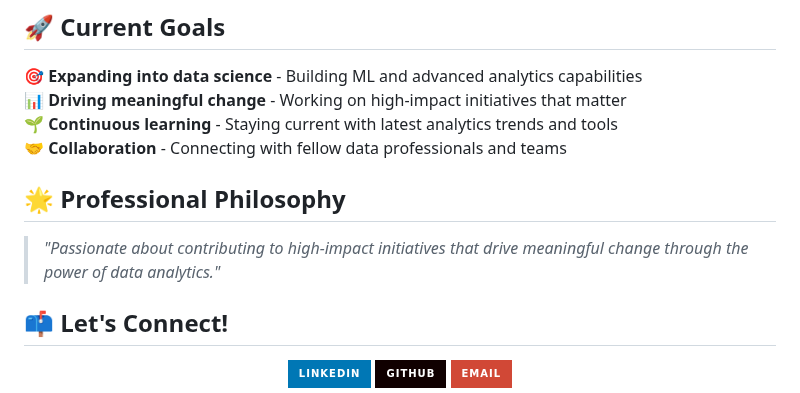
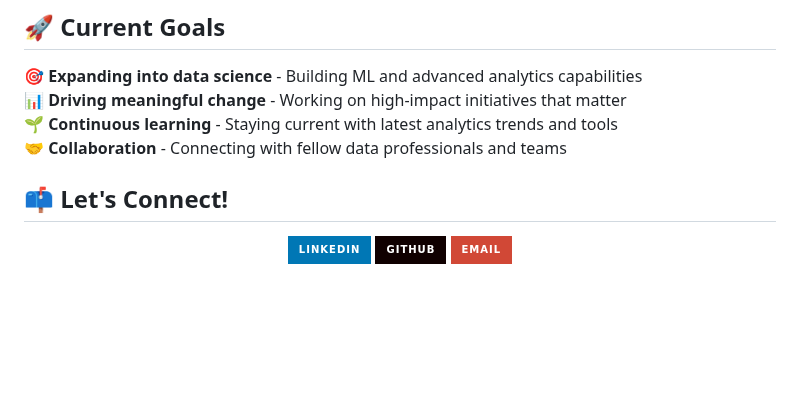
Before and after one commit to NihaalShameem/NihaalShameem, a Markdown page: README.md, the part around the change. Drawn GitHub-style; badges without logos; blank space fills up the shorter version.

```diff
--- a/README.md
+++ b/README.md
@@ -90,9 +90,6 @@ mindmap
 🌱 **Continuous learning** - Staying current with latest analytics trends and tools
 🤝 **Collaboration** - Connecting with fellow data professionals and teams
 
-## 🌟 Professional Philosophy
-
-> *"Passionate about contributing to high-impact initiatives that drive meaningful change through the power of data analytics."*
 
 ## 📫 Let's Connect!
 
```
